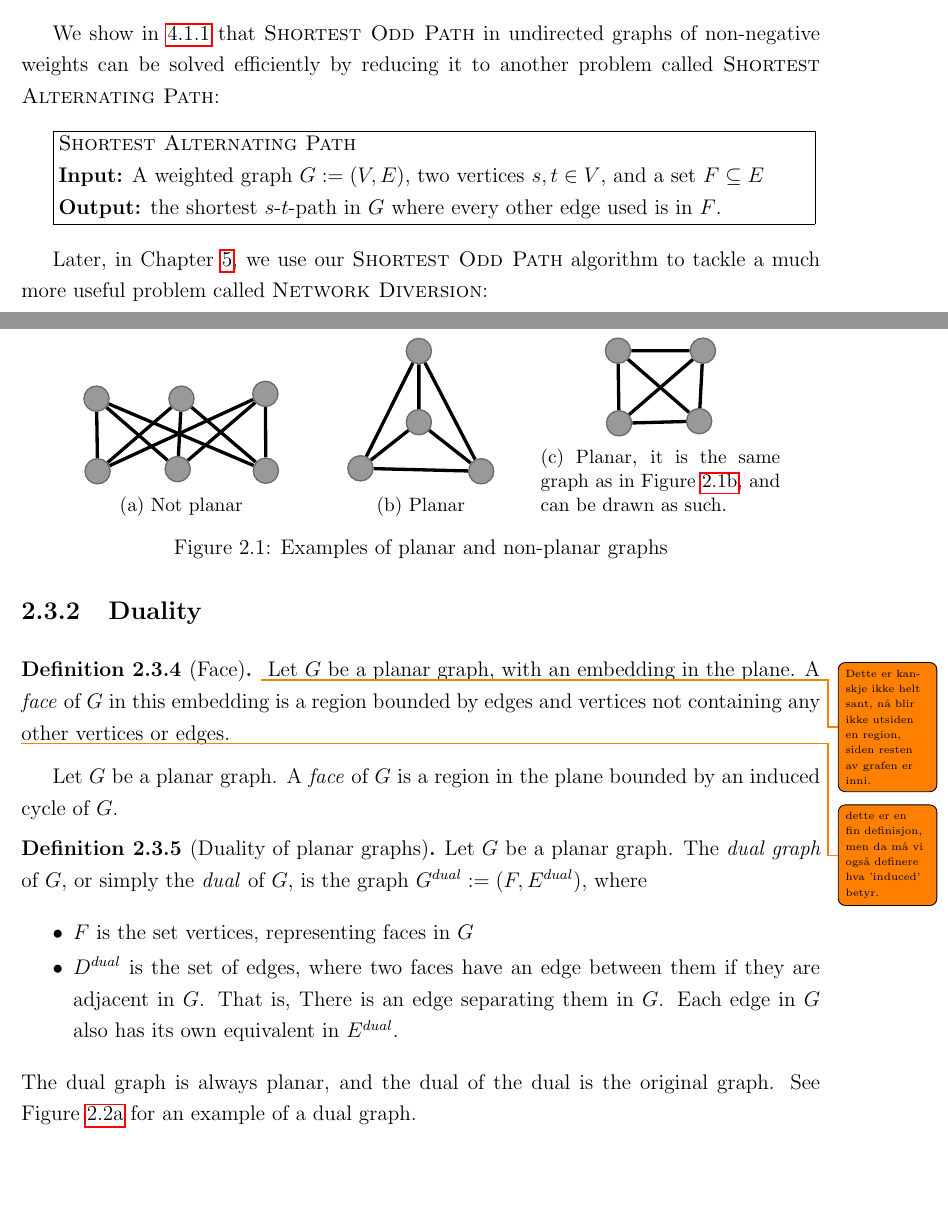
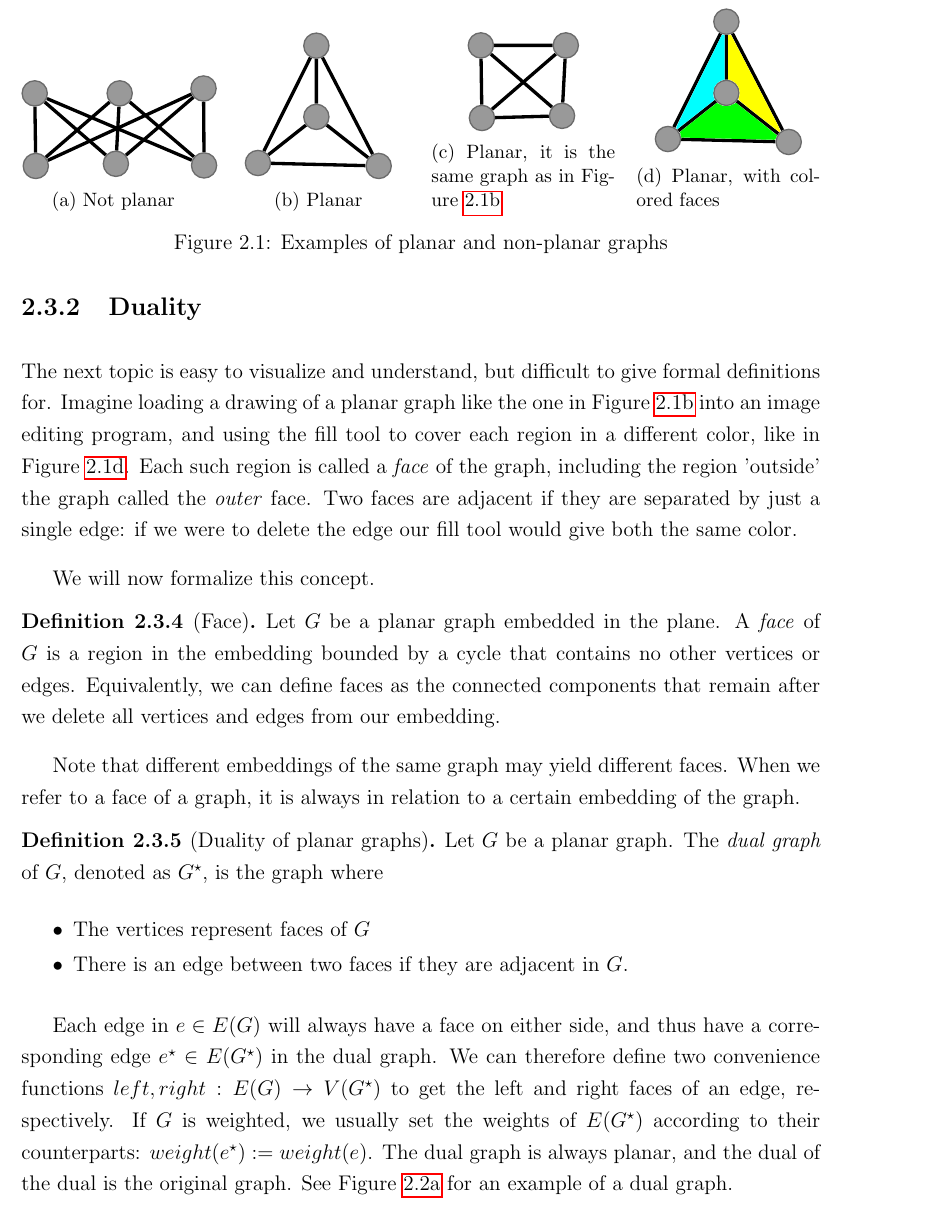
Before and after one commit to SteinarSi/DivertingNetworksWithOddPaths, a LaTeX thesis (thesis.tex, which reads chapter/preliminaries/graph_problems.tex, chapter/preliminaries/graphs.tex, chapter/preliminaries/planarity.tex): two parts of pages 13 and 16 of 47 before the commit and part of page 17 of 48 after it, the two joined at a grey line, cut at the place of the change, the shorter picture padded with empty space. The pictures show the PDF file thesis.pdf that the author committed with the source.

Commit message:
Finish Preliminaries

```diff
--- a/chapter/preliminaries/graph_problems.tex
+++ b/chapter/preliminaries/graph_problems.tex
@@ -24,14 +24,3 @@ We will also give an algorithm in Chapter \ref{odd-walk} for the less restrictiv
     \textbf{Output:} the shortest $s$-$t$-walk in $G$ that uses an odd number of edges
 }}
 
-We show in \ref{reduction} that \textsc{Shortest Odd Path} in undirected graphs of non-negative weights can be solved efficiently by reducing it to another problem called \textsc{Shortest Alternating Path}:
-
-\fbox{\parbox{0.94\textwidth}{\textsc{Shortest Alternating Path}\\
-    \textbf{Input:} A weighted graph $G := (V, E)$, two vertices $s,t \in V$, and a set $F \subseteq E$\\
-    \textbf{Output:} the shortest $s$-$t$-path in $G$ where every other edge used is in $F$.
-}}
-
-Later, in Chapter \ref{network-diversion}, we use our \textsc{Shortest Odd Path} algorithm to tackle a much more useful problem called \textsc{Network Diversion}:
-
-\fbox{\parbox{0.94\textwidth}{\textsc{Network Diversion}\\
-    \textbf{Input:} A weighted graph $G := (V, E)$, two vertices $s,t \in V$, a \emph{diversion edge} $d \in E$\\
--- a/chapter/preliminaries/graphs.tex
+++ b/chapter/preliminaries/graphs.tex
@@ -17,4 +21,3 @@ In algorithms, we often use graphs as an abstract structure to represent the fun
 \end{definition}
 
 \begin{definition}[Directed and undirected graphs]
-    Let $G$ be a graph. $G$ is said to be an \emph{undirected graph} if each edge has an opposite: $\forall e \in E \exists e' \in E : reverse(e) == e'$.
@@ -28,0 +33,3 @@ In algorithms, we often use graphs as an abstract structure to represent the fun
+\end{definition}
+
+\begin{definition}[Simple graph]
--- a/chapter/preliminaries/planarity.tex
+++ b/chapter/preliminaries/planarity.tex
@@ -1,5 +1,6 @@
 \section{Planarity}
-A fascinating class of graphs that we will focus on in this Chapter \ref{network-diversion} are \emph{planar graphs}. We will give the most important definitions and facts about planar graphs here, and refer the reader to \cite{planar_graphs} if they wish to read more.
+\label{planar-graphs}
+A fascinating class of graphs that we will focus on in Chapter \ref{network-diversion} are \emph{planar graphs}. We will give the most important definitions and facts about planar graphs here, and refer the reader to \cite{planar_graphs} if they wish to read more.
 
 \subsection{Planar embeddings}
 \begin{definition}[Embedding]
@@ -19,23 +19,29 @@ See Figure \ref{k4-a} and Figure \ref{k4-b} for an example of a planar graph. Fi
 
 \begin{figure}
     \centering
-    \begin{subfigure}{.3\textwidth}
+    \begin{subfigure}{.23\textwidth}
         \centering
         \includesvg{figures/k33.svg}
         \caption{Not planar}
         \label{k33}
-    \end{subfigure}%
-    \begin{subfigure}{.3\textwidth}
+    \end{subfigure}\hfill%
+    \begin{subfigure}{.23\textwidth}
         \centering
         \includesvg{figures/k4-a.svg}
         \caption{Planar}
         \label{k4-a}
-    \end{subfigure}%
-    \begin{subfigure}{.3\textwidth}
+    \end{subfigure}\hfill%
+    \begin{subfigure}{.23\textwidth}
         \centering
         \includesvg{figures/k4-b.svg}
-        \caption{Planar, it is the same graph as in Figure \ref{k4-a}, and can be drawn as such.}
+        \caption{Planar, it is the same graph as in Figure \ref{k4-a}}
         \label{k4-b}
+    \end{subfigure}\hfill%
+    \begin{subfigure}{.23\textwidth}
+        \centering
+        \includesvg{figures/k4-c.svg}
+        \caption{Planar, with colored faces}
+        \label{k4-c}
     \end{subfigure}
     \caption{Examples of planar and non-planar graphs}
 \end{figure}
@@ -44,15 +50,18 @@ It is generally difficult to verify whether a given graph is a planar graph, and
 
 \subsection{Duality}
+The next topic is easy to visualize and understand, but difficult to give formal definitions for. Imagine loading a drawing of a planar graph like the one in Figure \ref{k4-a} into an image editing program, and using the fill tool to cover each region in a different color, like in Figure \ref{k4-c}. Each such region is called a \emph{face} of the graph, including the region 'outside' the graph called the \emph{outer} face. Two faces are adjacent if they are separated by just a single edge: if we were to delete the edge our fill tool would give both the same color.
+
+We will now formalize this concept.
+
 \begin{definition}[Face]
-    \todo{Dette er kanskje ikke helt sant, nå blir ikke utsiden en region, siden resten av grafen er inni.} Let $G$ be a planar graph, with an embedding in the plane. A \emph{face} of $G$ in this embedding is a region bounded by edges and vertices not containing any other vertices or edges.
+    Let $G$ be a planar graph embedded in the plane. A \emph{face} of $G$ is a region in the embedding bounded by a cycle that contains no other vertices or edges. Equivalently, we can define faces as the connected components that remain after we delete all vertices and edges from our embedding.
 
-    \todo{dette er en fin definisjon, men da må vi også definere hva 'induced' betyr.}
-    Let $G$ be a planar graph. A \emph{face} of $G$ is a region in the plane bounded by an induced cycle of $G$.
+    Note that different embeddings of the same graph may yield different faces. When we refer to a face of a graph, it is always in relation to a certain embedding of the graph.
 \end{definition}
 
 \begin{definition}[Duality of planar graphs]
-    Let $G$ be a planar graph. The \emph{dual graph} of $G$, or simply the \emph{dual} of $G$, is the graph $G^{dual} := (F, E^{dual})$, where
+    Let $G$ be a planar graph. The \emph{dual graph} of $G$, denoted as $G^\star$, is the graph where
     \begin{itemize}
-        \item $F$ is the set vertices, representing faces in $G$
-        \item $D^{dual}$ is the set of edges, where two faces have an edge between them if they are adjacent in $G$. That is, There is an edge separating them in $G$. Each edge in $G$ also has its own equivalent in $E^{dual}$.
+        \item The vertices represent faces of $G$
+        \item There is an edge between two faces if they are adjacent in $G$.
     \end{itemize}
@@ -60,4 +68,4 @@ It is generally difficult to verify whether a given graph is a planar graph, and
 \end{definition}
 
-For a planar graph $G$, we denote $dual(G)$ as the dual graph of $G$. Likewise, for an edge $e$ in a planar graph, we denote $dual(e)$ as the corresponding edge in the dual graph, the one that crosses $e$.
+Each edge in $e \in E(G)$ will always have a face on either side, and thus have a corresponding edge $e^\star \in E(G^\star)$ in the dual graph. We can therefore define two convenience functions $left, right : E(G) \rightarrow V(G^\star)$ to get the left and right faces of an edge, respectively. If $G$ is weighted, we usually set the weights of $E(G^\star)$ according to their counterparts: $weight(e^\star) := weight(e)$. The dual graph is always planar, and the dual of the dual is the original graph. See Figure \ref{k4-with-dual} for an example of a dual graph.
 
```
Also changed, not shown: chapter/network_diversion/introduction.tex (+7 -0 lines), generators/frontpage.tex (+1 -1 lines), figures/k4-c.svg (added), svg-inkscape/k4-c_svg-tex.pdf (added), svg-inkscape/k4-c_svg-tex.pdf_tex (added), thesis.pdf, chapter/preliminaries/graph_problems.tex (33 more changed lines), chapter/preliminaries/graphs.tex (35 more changed lines), chapter/preliminaries/planarity.tex (16 more changed lines).
